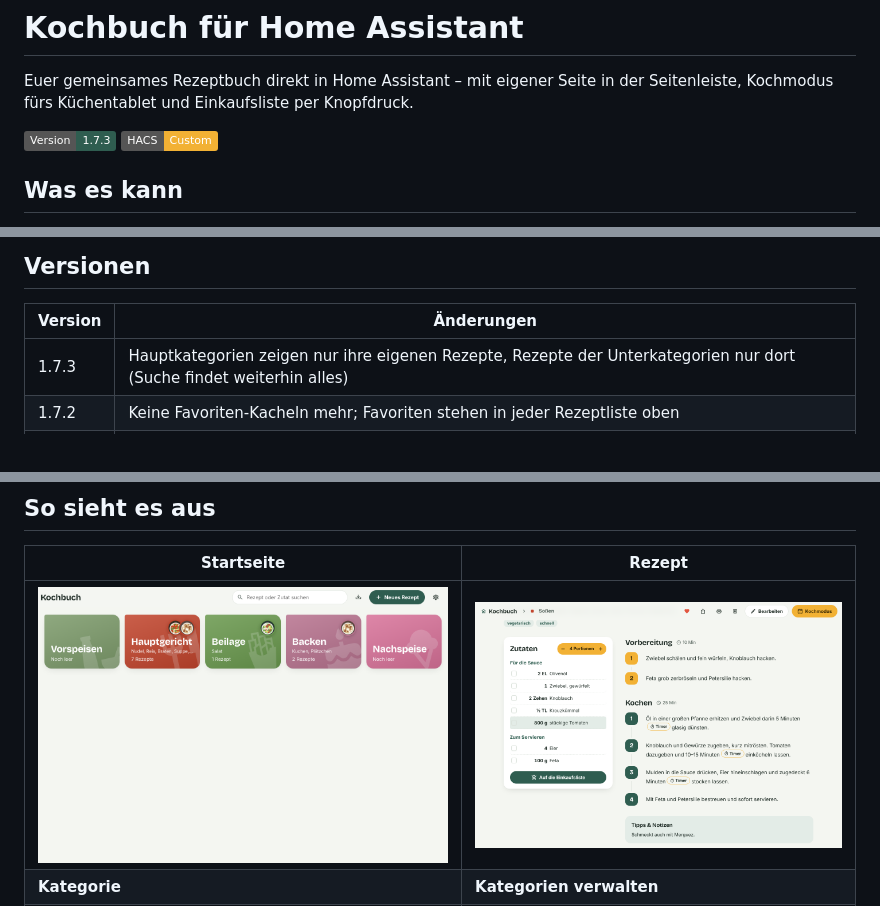
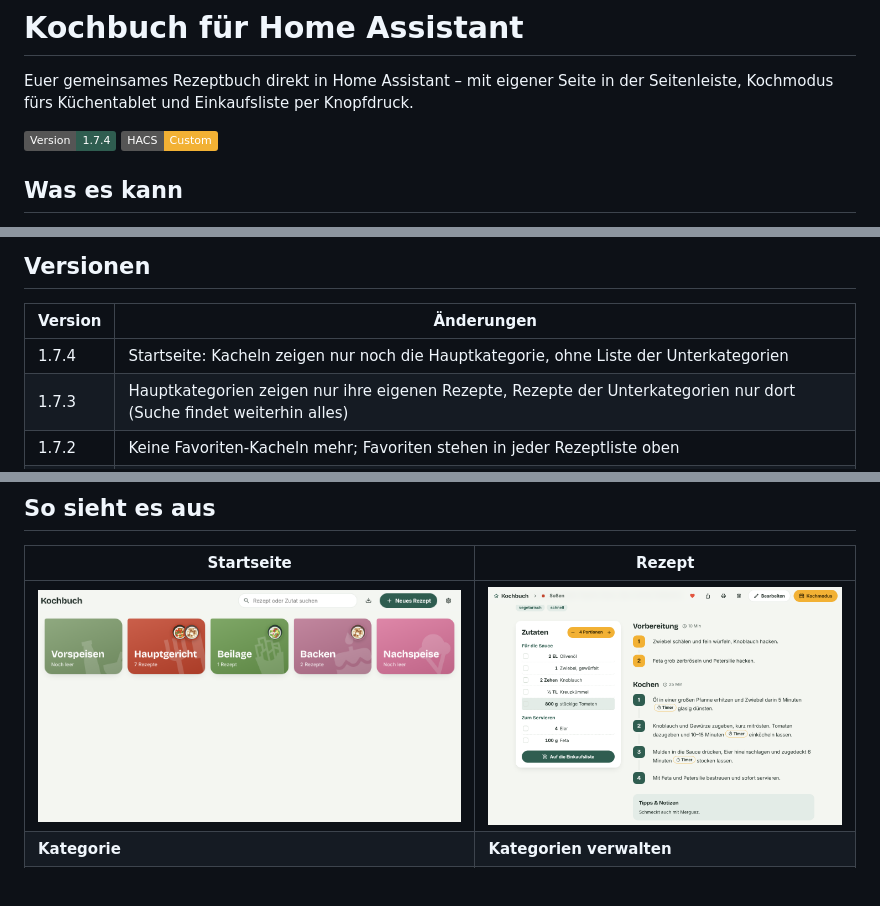
Before and after one commit to domiundergroun/Kochrezepte, a Markdown page: README.md, 3 parts joined by grey strips. Rendered like a GitHub page; pictures changed too: docs/screenshots/home.png; badges without logos; blank space fills up the shorter version.

Commit message:
Kochbuch 1.7.4: Startseite ohne Unterkategorie-Namen
Co-Authored-By: Claude Opus 5.5 <noreply@anthropic.com>
Claude-Session: https://claude.ai/code/session_01DF6XX5kd56oiDmByM1R25Q

```diff
--- a/README.md
+++ b/README.md
@@ -2,7 +2,7 @@
 
 Euer gemeinsames Rezeptbuch direkt in Home Assistant – mit eigener Seite in der Seitenleiste, Kochmodus fürs Küchentablet und Einkaufsliste per Knopfdruck.
 
-![Version](https://img.shields.io/badge/Version-1.7.3-2F5D50) ![HACS](https://img.shields.io/badge/HACS-Custom-F2B134)
+![Version](https://img.shields.io/badge/Version-1.7.4-2F5D50) ![HACS](https://img.shields.io/badge/HACS-Custom-F2B134)
 
 ## Was es kann
 
@@ -64,6 +64,7 @@ anzahl: 4          # bei favoriten/neu
 
 | Version | Änderungen |
 |---|---|
+| 1.7.4 | Startseite: Kacheln zeigen nur noch die Hauptkategorie, ohne Liste der Unterkategorien |
 | 1.7.3 | Hauptkategorien zeigen nur ihre eigenen Rezepte, Rezepte der Unterkategorien nur dort (Suche findet weiterhin alles) |
 | 1.7.2 | Keine Favoriten-Kacheln mehr; Favoriten stehen in jeder Rezeptliste oben |
 | 1.7.1 | Unterkategorien zeigen nur noch sich selbst als Überschrift (Pfeil führt zur Oberkategorie zurück); Favoriten-Kachel in Unterkategorien nur, wenn dort Favoriten gesetzt sind |
```
Also changed, not shown: 3 other files.
